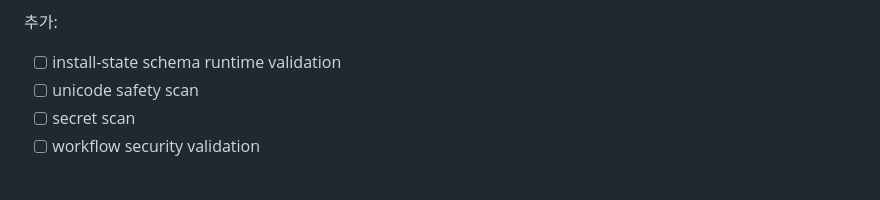
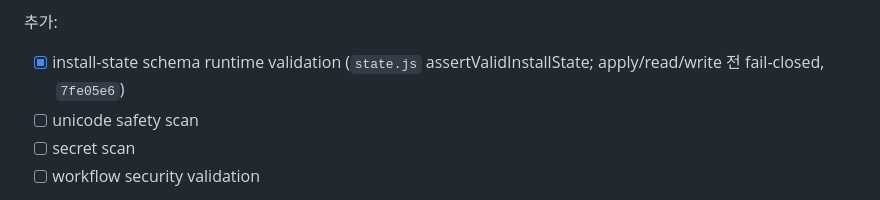
Before and after one commit to puzzle-drimaes/agent_guide, a Markdown page: TODO.md, the part around the change. Drawn GitHub-style.

Commit message:
[docs] install-state runtime validation 체크박스 정정
1. 내용
- 문서 수정: 이미 구현·커밋(7fe05e6)된 install-state schema runtime validation 항목이 TODO에 unchecked로 남아 있어 정정

2. 수정 내역
- TODO.md 7.x: 해당 항목 [x] 처리 및 구현 위치(state.js assertValidInstallState; apply/read/write fail-closed) 주석 추가

3. 영향도
- 문서 정합성만 변경, 코드 영향 없음

jira : N/A (사유: 내부 문서 초안)

Co-Authored-By: Claude Opus 4.8 (1M context) <noreply@anthropic.com>

```diff
--- a/TODO.md
+++ b/TODO.md
@@ -821,7 +821,7 @@ agent-deploy/install.bat
 
 추가:
 
-- [ ] install-state schema runtime validation
+- [x] install-state schema runtime validation (`state.js` assertValidInstallState; apply/read/write 전 fail-closed, `7fe05e6`)
 - [ ] unicode safety scan
 - [ ] secret scan
 - [ ] workflow security validation
```
